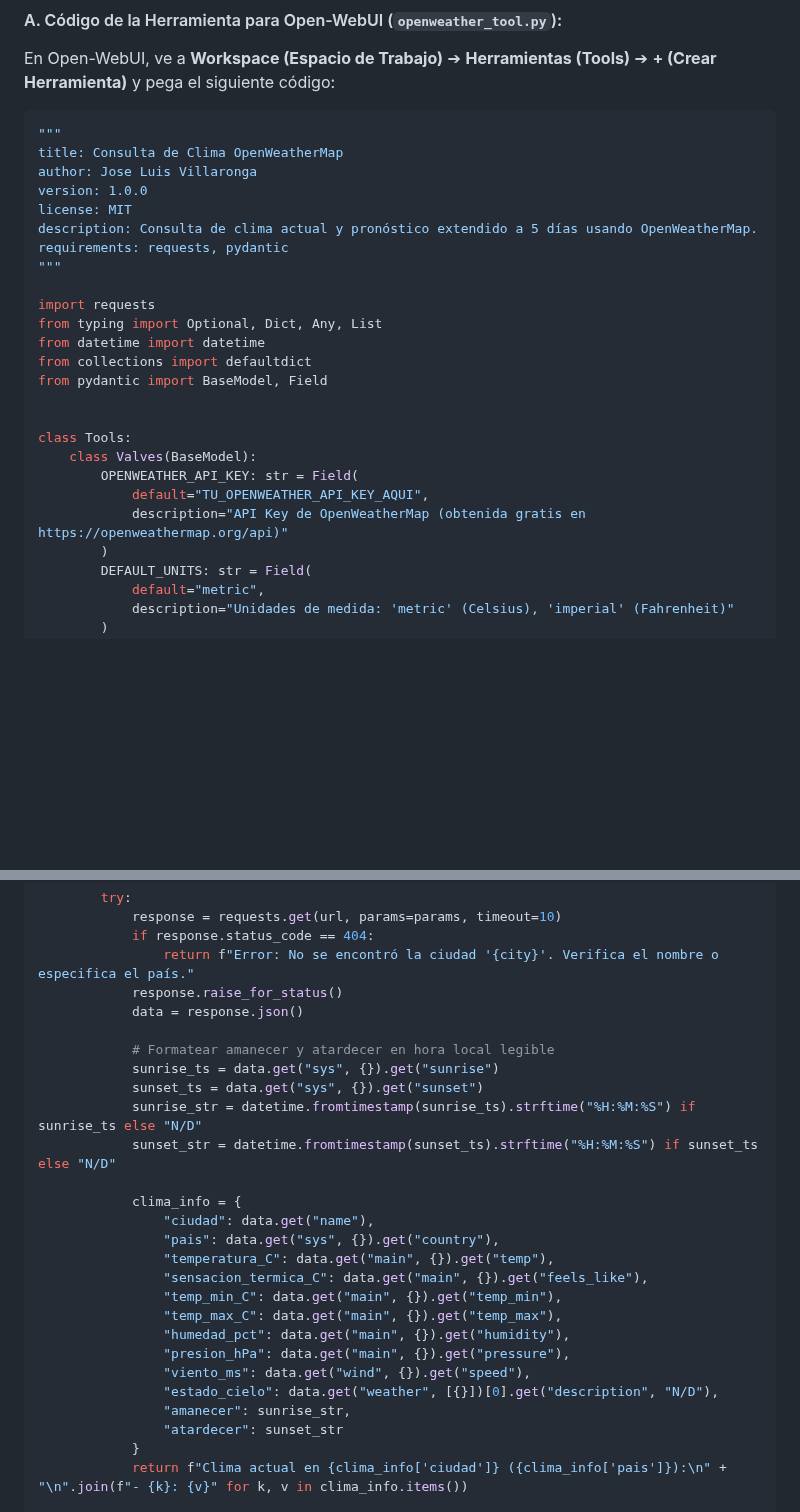
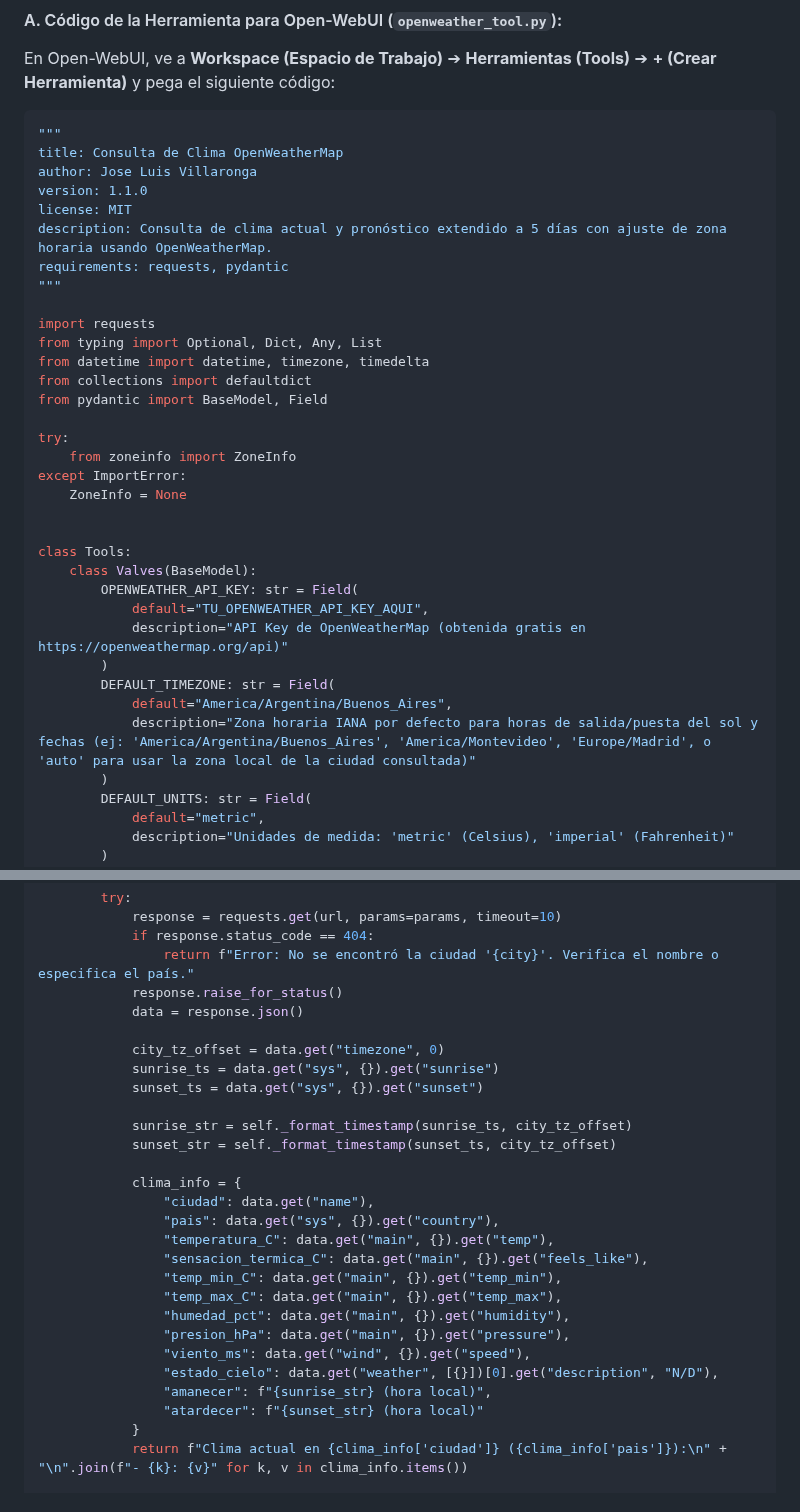
Before and after one commit to JoseLVillaronga/tech-vllm, a Markdown page: README.md, 2 parts joined by grey strips. GitHub-like rendering; blank space fills up the shorter version.

```diff
--- a/README.md
+++ b/README.md
@@ -1698,17 +1698,22 @@ En Open-WebUI, ve a **Workspace (Espacio de Trabajo)** ➔ **Herramientas (Tools
 """
 title: Consulta de Clima OpenWeatherMap
 author: Jose Luis Villaronga
-version: 1.0.0
+version: 1.1.0
 license: MIT
-description: Consulta de clima actual y pronóstico extendido a 5 días usando OpenWeatherMap.
+description: Consulta de clima actual y pronóstico extendido a 5 días con ajuste de zona horaria usando OpenWeatherMap.
 requirements: requests, pydantic
 """
 
 import requests
 from typing import Optional, Dict, Any, List
-from datetime import datetime
+from datetime import datetime, timezone, timedelta
 from collections import defaultdict
 from pydantic import BaseModel, Field
+
+try:
+    from zoneinfo import ZoneInfo
+except ImportError:
+    ZoneInfo = None
 
 
 class Tools:
@@ -1716,6 +1721,10 @@ class Tools:
         OPENWEATHER_API_KEY: str = Field(
             default="TU_OPENWEATHER_API_KEY_AQUI",
             description="API Key de OpenWeatherMap (obtenida gratis en https://openweathermap.org/api)"
+        )
+        DEFAULT_TIMEZONE: str = Field(
+            default="America/Argentina/Buenos_Aires",
+            description="Zona horaria IANA por defecto para horas de salida/puesta del sol y fechas (ej: 'America/Argentina/Buenos_Aires', 'America/Montevideo', 'Europe/Madrid', o 'auto' para usar la zona local de la ciudad consultada)"
         )
         DEFAULT_UNITS: str = Field(
             default="metric",
@@ -1752,11 +1804,12 @@ class Tools:
             response.raise_for_status()
             data = response.json()
 
-            # Formatear amanecer y atardecer en hora local legible
+            city_tz_offset = data.get("timezone", 0)
             sunrise_ts = data.get("sys", {}).get("sunrise")
             sunset_ts = data.get("sys", {}).get("sunset")
-            sunrise_str = datetime.fromtimestamp(sunrise_ts).strftime("%H:%M:%S") if sunrise_ts else "N/D"
-            sunset_str = datetime.fromtimestamp(sunset_ts).strftime("%H:%M:%S") if sunset_ts else "N/D"
+
+            sunrise_str = self._format_timestamp(sunrise_ts, city_tz_offset)
+            sunset_str = self._format_timestamp(sunset_ts, city_tz_offset)
 
             clima_info = {
                 "ciudad": data.get("name"),
@@ -1769,8 +1822,8 @@ class Tools:
                 "presion_hPa": data.get("main", {}).get("pressure"),
                 "viento_ms": data.get("wind", {}).get("speed"),
                 "estado_cielo": data.get("weather", [{}])[0].get("description", "N/D"),
-                "amanecer": sunrise_str,
-                "atardecer": sunset_str
+                "amanecer": f"{sunrise_str} (hora local)",
+                "atardecer": f"{sunset_str} (hora local)"
             }
             return f"Clima actual en {clima_info['ciudad']} ({clima_info['pais']}):\n" + "\n".join(f"- {k}: {v}" for k, v in clima_info.items())
 
```
Also changed, not shown: other parts of README.md (+49 -3 lines).
